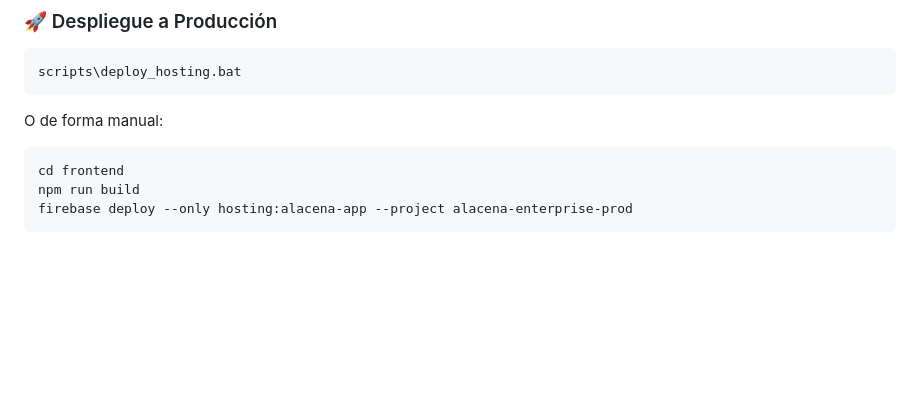
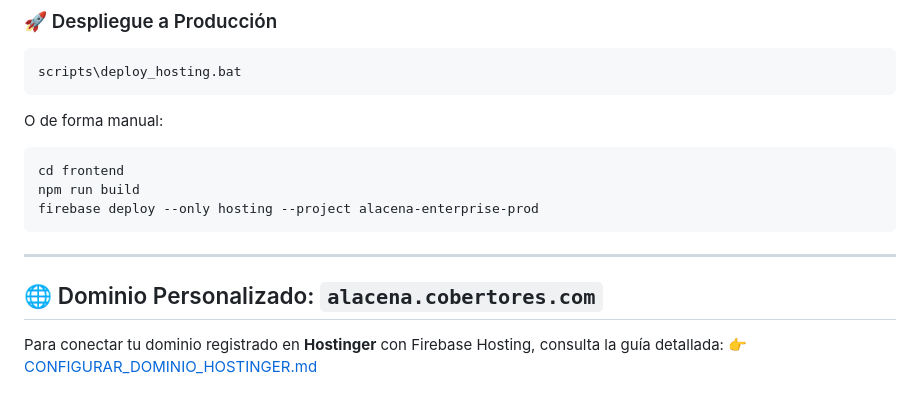
Before and after one commit to pacoiglesias/alacena, a Markdown page: README.md, the part around the change. Rendered like a GitHub page; blank space fills up the shorter version.

Commit message:
docs: create CONFIGURAR_DOMINIO_HOSTINGER.md and update README.md

````diff
--- a/README.md
+++ b/README.md
@@ -100,5 +100,12 @@ O de forma manual:
 ```cmd
 cd frontend
 npm run build
-firebase deploy --only hosting:alacena-app --project alacena-enterprise-prod
+firebase deploy --only hosting --project alacena-enterprise-prod
 ```
+
+---
+
+## 🌐 Dominio Personalizado: `alacena.cobertores.com`
+
+Para conectar tu dominio registrado en **Hostinger** con Firebase Hosting, consulta la guía detallada:
+👉 [CONFIGURAR_DOMINIO_HOSTINGER.md](file:///c:/Users/pacoi/ALACENA/CONFIGURAR_DOMINIO_HOSTINGER.md)
````
Also changed, not shown: CONFIGURAR_DOMINIO_HOSTINGER.md (added, +78 -0 lines).
